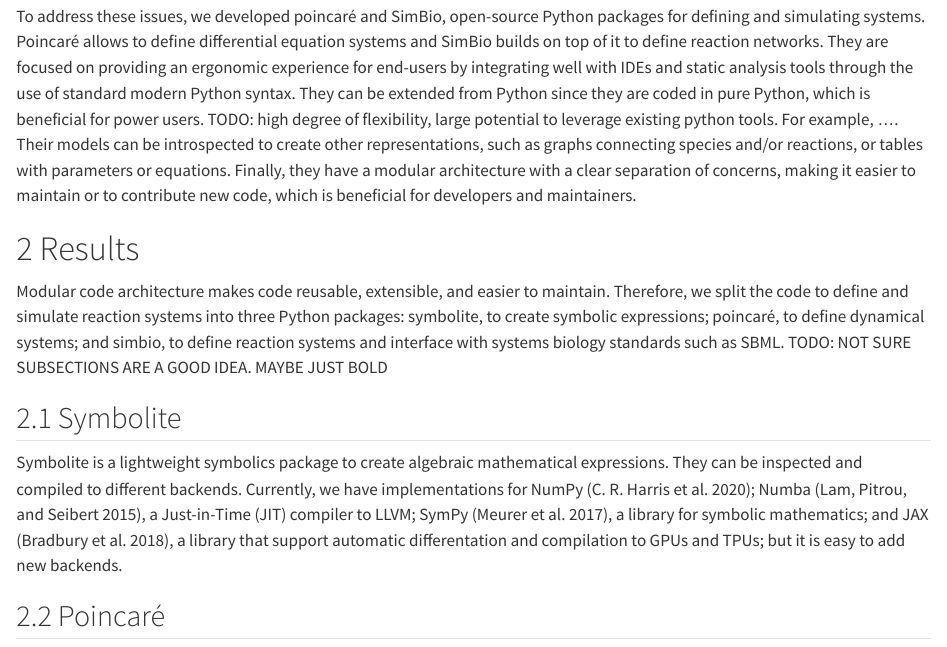
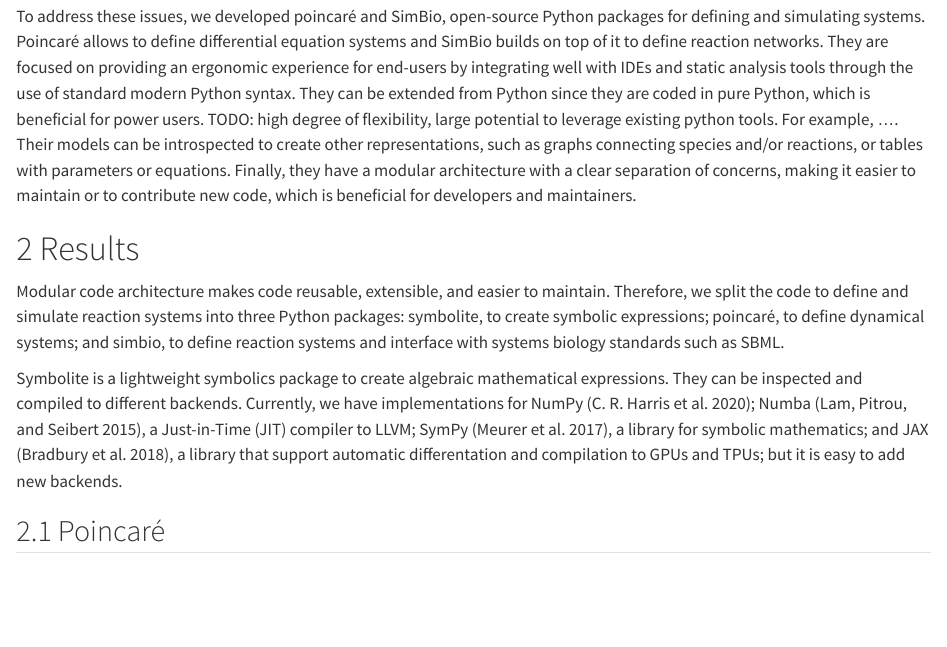
Before and after one commit to maurosilber/simbio-paper, a Quarto document (article.qmd): the page in a window 1100 px wide, from 920 px down. Rendered offline with R 4.5, knitr and Pandoc in place of Quarto, with nearby package versions; some code elsewhere in the file could not run offline.

Commit message:
Remove subsection

```diff
--- a/article.qmd
+++ b/article.qmd
@@ -99,9 +99,6 @@
 symbolite, to create symbolic expressions;
 poincaré, to define dynamical systems;
 and simbio, to define reaction systems and interface with systems biology standards such as SBML.
-TODO: NOT SURE SUBSECTIONS ARE A GOOD IDEA. MAYBE JUST BOLD
-
-## Symbolite
 
 Symbolite is a lightweight symbolics package to create algebraic mathematical expressions.
 They can be inspected and compiled to different backends.
```
